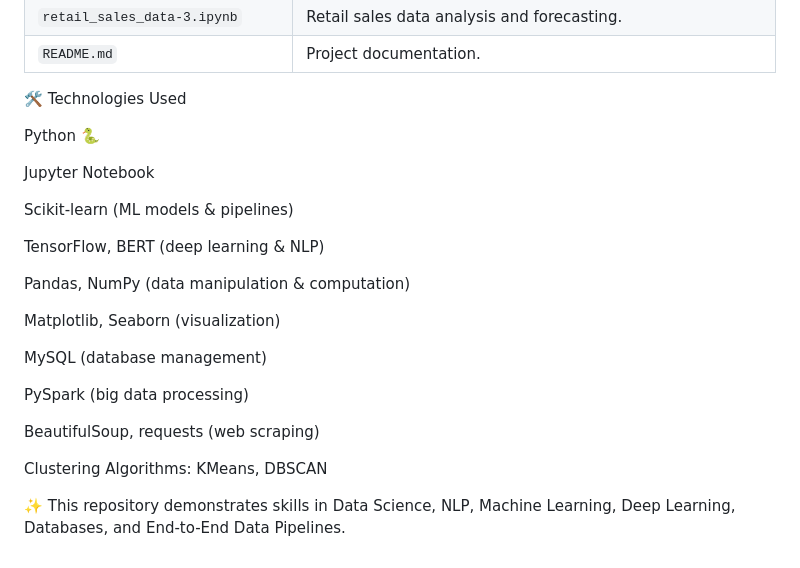
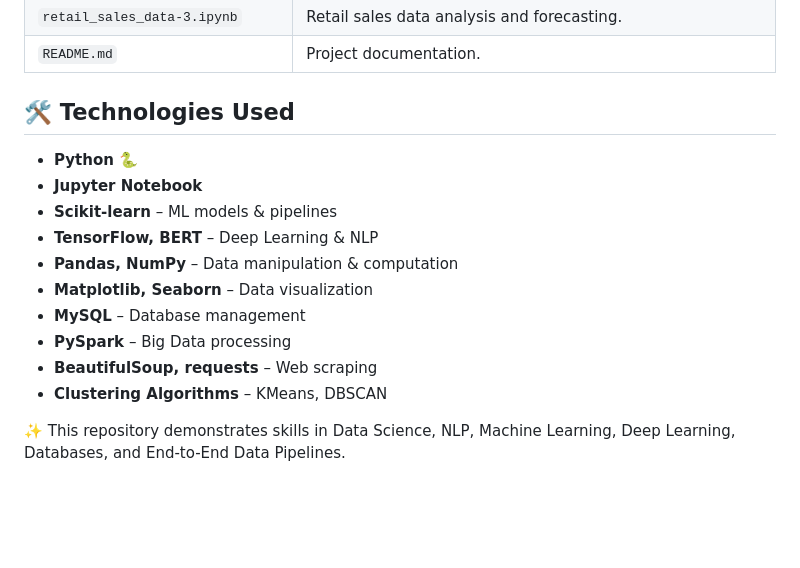
Before and after one commit to Kishor165/AI-ML-Files, a Markdown page: README.md, the part around the change printed below. Drawn GitHub-style; blank space fills up the shorter version.

```diff
--- a/README.md
+++ b/README.md
@@ -36,26 +36,18 @@ This repository contains multiple Jupyter Notebooks and Python scripts demonstra
 | `retail_sales_data-3.ipynb`       | Retail sales data analysis and forecasting.                                 |
 | `README.md`                       | Project documentation.                                                      |
 
-🛠 Technologies Used
+## 🛠 Technologies Used
 
-Python 🐍
+- **Python** 🐍
+- **Jupyter Notebook**
+- **Scikit-learn** – ML models & pipelines
+- **TensorFlow, BERT** – Deep Learning & NLP
+- **Pandas, NumPy** – Data manipulation & computation
+- **Matplotlib, Seaborn** – Data visualization
+- **MySQL** – Database management
+- **PySpark** – Big Data processing
+- **BeautifulSoup, requests** – Web scraping
+- **Clustering Algorithms** – KMeans, DBSCAN
 
-Jupyter Notebook
-
-Scikit-learn (ML models & pipelines)
-
-TensorFlow, BERT (deep learning & NLP)
-
-Pandas, NumPy (data manipulation & computation)
-
-Matplotlib, Seaborn (visualization)
-
-MySQL (database management)
-
-PySpark (big data processing)
-
-BeautifulSoup, requests (web scraping)
-
-Clustering Algorithms: KMeans, DBSCAN
 
 ✨ This repository demonstrates skills in Data Science, NLP, Machine Learning, Deep Learning, Databases, and End-to-End Data Pipelines.
```
Also changed, not shown: other parts of README.md (+1 -1 lines).
